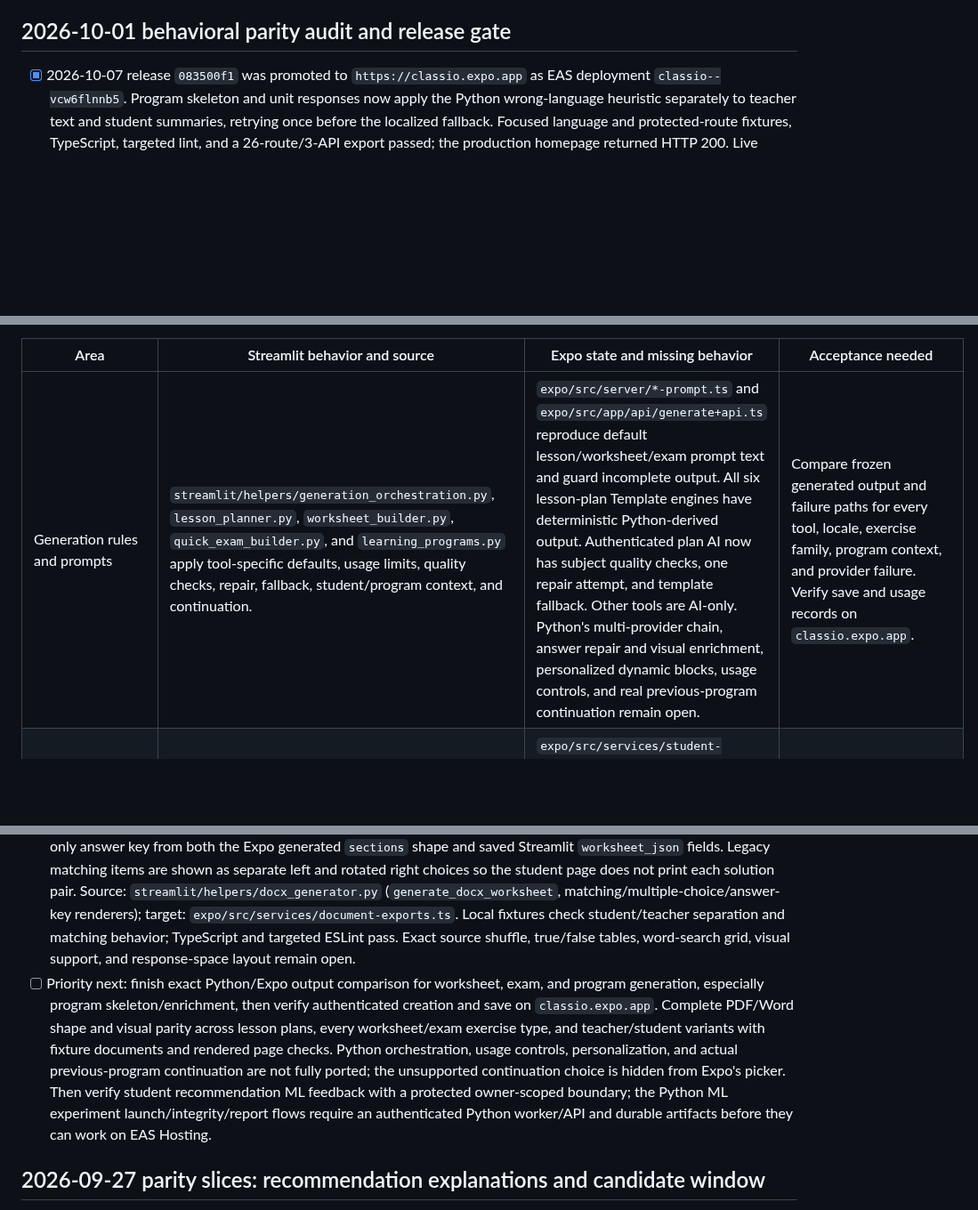
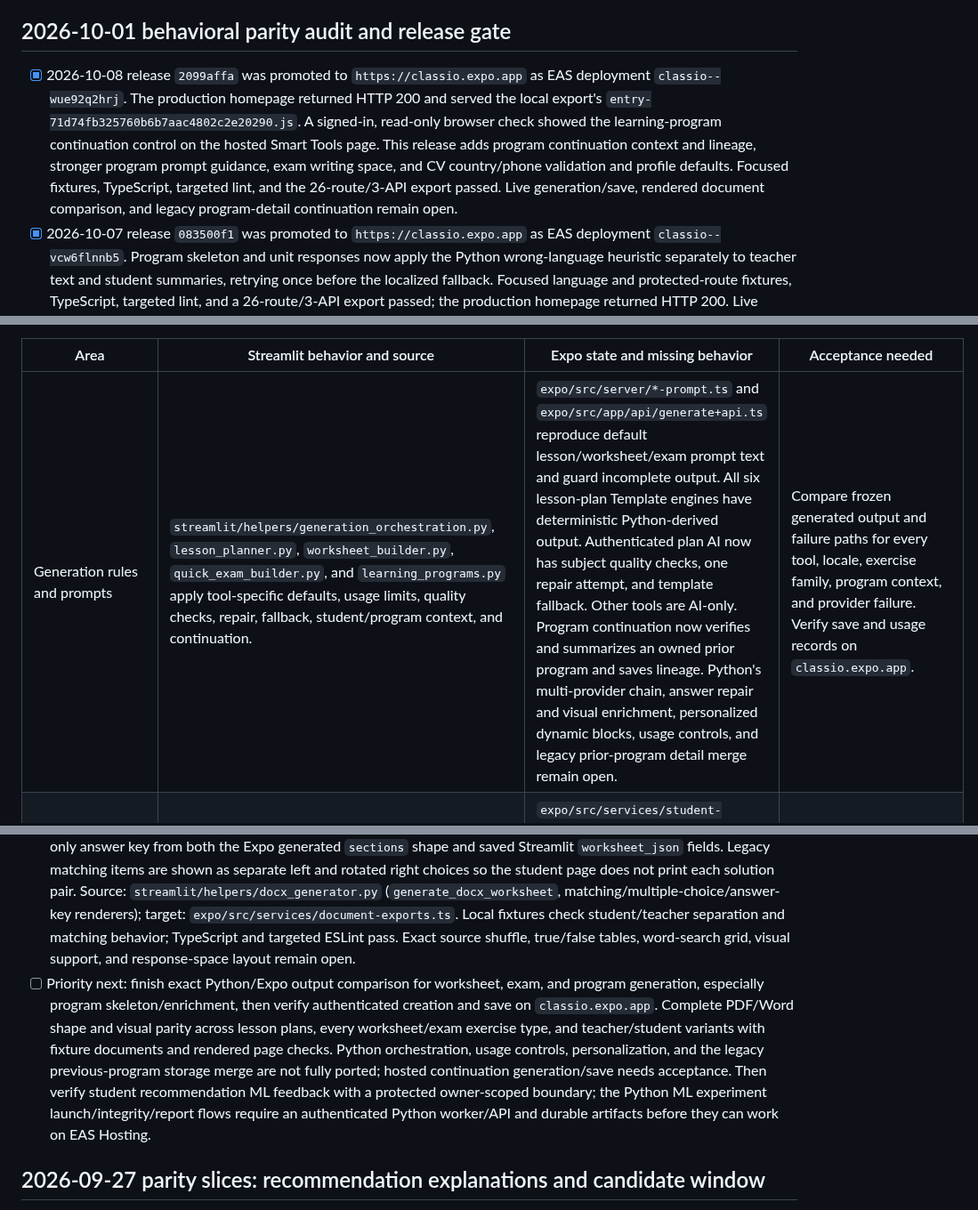
Before and after one commit to Thonygon/lesson-manager-app, a Markdown page: CLASSIO_EXPO_PARITY_CHECKLIST.md, 3 parts joined by grey strips. Shown at 89% size. GitHub-like rendering; blank space fills up the shorter version.

Commit message:
Record production parity release evidence

```diff
--- a/CLASSIO_EXPO_PARITY_CHECKLIST.md
+++ b/CLASSIO_EXPO_PARITY_CHECKLIST.md
@@ -8,6 +8,7 @@ Deployment target from 2026-10-01: `https://classio.expo.app`. Historical releas
 
 ## 2026-10-01 behavioral parity audit and release gate
 
+- [x] 2026-10-08 release `2099affa` was promoted to `https://classio.expo.app` as EAS deployment `classio--wue92q2hrj`. The production homepage returned HTTP 200 and served the local export's `entry-71d74fb325760b6b7aac4802c2e20290.js`. A signed-in, read-only browser check showed the learning-program continuation control on the hosted Smart Tools page. This release adds program continuation context and lineage, stronger program prompt guidance, exam writing space, and CV country/phone validation and profile defaults. Focused fixtures, TypeScript, targeted lint, and the 26-route/3-API export passed. Live generation/save, rendered document comparison, and legacy program-detail continuation remain open.
 - [x] 2026-10-07 release `083500f1` was promoted to `https://classio.expo.app` as EAS deployment `classio--vcw6flnnb5`. Program skeleton and unit responses now apply the Python wrong-language heuristic separately to teacher text and student summaries, retrying once before the localized fallback. Focused language and protected-route fixtures, TypeScript, targeted lint, and a 26-route/3-API export passed; the production homepage returned HTTP 200. Live authenticated generation and save remain open.
 - [x] 2026-10-07 release `3a8a8058` was promoted to `https://classio.expo.app` as EAS deployment `classio--hihdzw8qrj`. Authenticated program generation now falls back to localized starter content after AI failure in either phase; a fallback used in any phase marks the saved program as a template. EN/ES/TR fallback-shape fixtures, protected-route failure fixtures, TypeScript, targeted lint, and a 26-route/3-API web export passed. The production homepage returned HTTP 200 and served the export's `entry-fd1d8e1b15a7ce54294c8b76270571e7.js`. Live authenticated generation and save remain open.
 - [x] 2026-10-07 release `f640c444` was promoted to `https://classio.expo.app` as EAS deployment `classio--cgm10c97ys`. Both program phases now receive Python's subject-family, stage/level progression, delivery, activity, and exam-track guidance. A fixture compares extracted Python constants and 122 subject/stage/level cases with Expo; program-phase and protected-route fixtures, TypeScript, targeted lint, and a clean 26-route/3-API web export passed. The production homepage returned HTTP 200. Authenticated full generation and save remain open.
@@ -30,7 +31,7 @@ Deployment target from 2026-10-01: `https://classio.expo.app`. Historical releas
 
 | Area | Streamlit behavior and source | Expo state and missing behavior | Acceptance needed |
 | --- | --- | --- | --- |
-| Generation rules and prompts | `streamlit/helpers/generation_orchestration.py`, `lesson_planner.py`, `worksheet_builder.py`, `quick_exam_builder.py`, and `learning_programs.py` apply tool-specific defaults, usage limits, quality checks, repair, fallback, student/program context, and continuation. | `expo/src/server/*-prompt.ts` and `expo/src/app/api/generate+api.ts` reproduce default lesson/worksheet/exam prompt text and guard incomplete output. All six lesson-plan Template engines have deterministic Python-derived output. Authenticated plan AI now has subject quality checks, one repair attempt, and template fallback. Other tools are AI-only. Python's multi-provider chain, answer repair and visual enrichment, personalized dynamic blocks, usage controls, and real previous-program continuation remain open. | Compare frozen generated output and failure paths for every tool, locale, exercise family, program context, and provider failure. Verify save and usage records on `classio.expo.app`. |
+| Generation rules and prompts | `streamlit/helpers/generation_orchestration.py`, `lesson_planner.py`, `worksheet_builder.py`, `quick_exam_builder.py`, and `learning_programs.py` apply tool-specific defaults, usage limits, quality checks, repair, fallback, student/program context, and continuation. | `expo/src/server/*-prompt.ts` and `expo/src/app/api/generate+api.ts` reproduce default lesson/worksheet/exam prompt text and guard incomplete output. All six lesson-plan Template engines have deterministic Python-derived output. Authenticated plan AI now has subject quality checks, one repair attempt, and template fallback. Other tools are AI-only. Program continuation now verifies and summarizes an owned prior program and saves lineage. Python's multi-provider chain, answer repair and visual enrichment, personalized dynamic blocks, usage controls, and legacy prior-program detail merge remain open. | Compare frozen generated output and failure paths for every tool, locale, exercise family, program context, and provider failure. Verify save and usage records on `classio.expo.app`. |
 | Student recommendation rules and ML | `streamlit/helpers/student_recommendations.py`, `recommendation_models.py`, and `student_recommendation_ml.py` combine policy, assignment/program/history/semantic signals, learned activity feedback, exposure, and open events. | `expo/src/services/student-recommendation-*.ts` ports many eligibility, score, scope, balance, and explanation rules. It lacks protected `user_activity_log` feedback, the trained blend and ML-fit reason. Exact ordered equality and hosted event/RLS acceptance are unverified. | Use owner-scoped feedback access, frozen Python/Expo ordered fixtures, and one bounded learner flow on the new hostname. |
 | Teacher recommendations and ML | `streamlit/helpers/teacher_recommendation_ml.py`, `material_recommendations.py`, and `recommendation_memory.py` use persisted signals, model fit, and feedback. | `expo/src/services/teacher-recommendations.ts` fits and ranks a browser-side approximation; the checklist's historical hosted examples show recommendations, not model/feedback parity. | Compare the same teacher/student/resource fixture, exposure and feedback writes, model inputs, order, and reason text. |
 | Teacher–student connections | `streamlit/helpers/teacher_student_integration.py` resolves identity collisions, links a roster record, activates subject scopes, archives links, creates assignments, and records review/progress transitions. | `expo/src/services/teacher-students.ts` implements request response and roster linking with sequential browser writes and best-effort rollback. `expo/src/app/api/student-connection+api.ts` handles student archive with separate link/scope writes. These are not a single transaction; collision resolution and partial-failure recovery need source-equivalent acceptance. | Verify request, reject, accept with matching/new roster, archived renewal, subject scope, assignment, review, and student withdrawal using two bounded test accounts. Add atomic RPCs where needed. |
@@ -51,7 +52,7 @@ Deployment target from 2026-10-01: `https://classio.expo.app`. Historical releas
 - [x] Expo's professional library now includes a teacher CV template builder with source-required name/country/subjects/stages/languages, parsed list fields, a localized default summary, owner-scoped save to `professional_profiles`, and a refreshed library/PDF action. CV and cover-letter PDFs now use ordered, localized professional sections instead of raw key flattening. Source: `streamlit/helpers/cv_builder.py` (`build_template_cv`) and `streamlit/helpers/cv_storage.py` (`save_cv_record`, `build_cv_pdf_bytes`, `build_cover_letter_pdf_bytes`); targets: `expo/src/services/professional-cv.ts`, `expo/src/components/professional-cv-builder.tsx`, `expo/src/components/professional-library.tsx`, and `expo/src/services/document-exports.ts`. Template/document section fixtures, TypeScript, and targeted ESLint pass. Owner insert RLS and hosted PDF acceptance remain open; AI CV/letter generation, PDF import, date/photo fields, and exact visual PDF layout are still missing.
 - [x] Browser PDF exports now load the same DejaVu regular/bold Unicode fonts available to the Python app from Expo public assets. A local jsPDF fixture round-tripped Spanish accents and Turkish dotted/dotless letters through PDF text extraction; Expo export includes both font files, and the client bundle has no server-secret environment names. Source font assets: `streamlit/static/fonts/DejaVuSans*.ttf`; targets: `expo/public/fonts/DejaVuSans*.ttf` and `expo/src/services/document-exports.ts`. Hosted fetch and full visual layout acceptance remain open.
 - [x] Common worksheet PDF/Word variants now render instructions, passage, numbered questions, choices, and a teacher-only answer key from both the Expo generated `sections` shape and saved Streamlit `worksheet_json` fields. Legacy matching items are shown as separate left and rotated right choices so the student page does not print each solution pair. Source: `streamlit/helpers/docx_generator.py` (`generate_docx_worksheet`, matching/multiple-choice/answer-key renderers); target: `expo/src/services/document-exports.ts`. Local fixtures check student/teacher separation and matching behavior; TypeScript and targeted ESLint pass. Exact source shuffle, true/false tables, word-search grid, visual support, and response-space layout remain open.
-- [ ] Priority next: finish exact Python/Expo output comparison for worksheet, exam, and program generation, especially program skeleton/enrichment, then verify authenticated creation and save on `classio.expo.app`. Complete PDF/Word shape and visual parity across lesson plans, every worksheet/exam exercise type, and teacher/student variants with fixture documents and rendered page checks. Python orchestration, usage controls, personalization, and actual previous-program continuation are not fully ported; the unsupported continuation choice is hidden from Expo's picker. Then verify student recommendation ML feedback with a protected owner-scoped boundary; the Python ML experiment launch/integrity/report flows require an authenticated Python worker/API and durable artifacts before they can work on EAS Hosting.
+- [ ] Priority next: finish exact Python/Expo output comparison for worksheet, exam, and program generation, especially program skeleton/enrichment, then verify authenticated creation and save on `classio.expo.app`. Complete PDF/Word shape and visual parity across lesson plans, every worksheet/exam exercise type, and teacher/student variants with fixture documents and rendered page checks. Python orchestration, usage controls, personalization, and the legacy previous-program storage merge are not fully ported; hosted continuation generation/save needs acceptance. Then verify student recommendation ML feedback with a protected owner-scoped boundary; the Python ML experiment launch/integrity/report flows require an authenticated Python worker/API and durable artifacts before they can work on EAS Hosting.
 
 ## 2026-09-27 parity slices: recommendation explanations and candidate window
 
```
